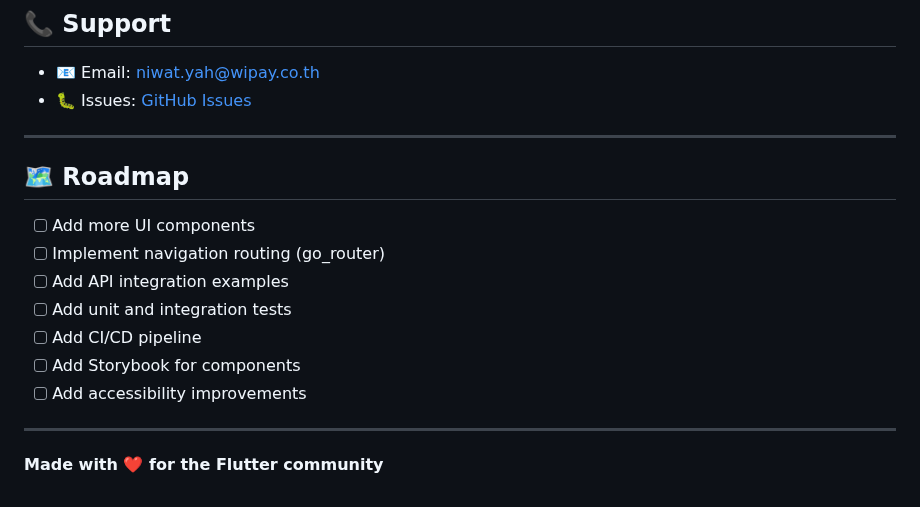
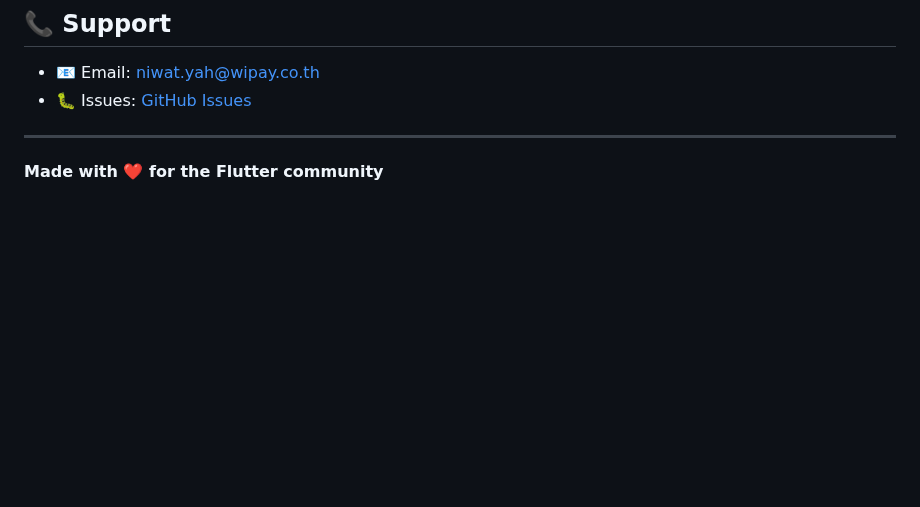
Before and after one commit to nengniwatyah/Wi_Wallet_Flutter_Widget_2.0, a Markdown page: README.md, the part around the change. Rendered like a GitHub page; blank space fills up the shorter version.

```diff
--- a/README.md
+++ b/README.md
@@ -645,16 +645,4 @@ This project is licensed under the MIT License - see the [LICENSE](LICENSE) file
 
 ---
 
-## 🗺️ Roadmap
-
-- [ ] Add more UI components
-- [ ] Implement navigation routing (go_router)
-- [ ] Add API integration examples
-- [ ] Add unit and integration tests
-- [ ] Add CI/CD pipeline
-- [ ] Add Storybook for components
-- [ ] Add accessibility improvements
-
----
-
 **Made with ❤️ for the Flutter community**
```
